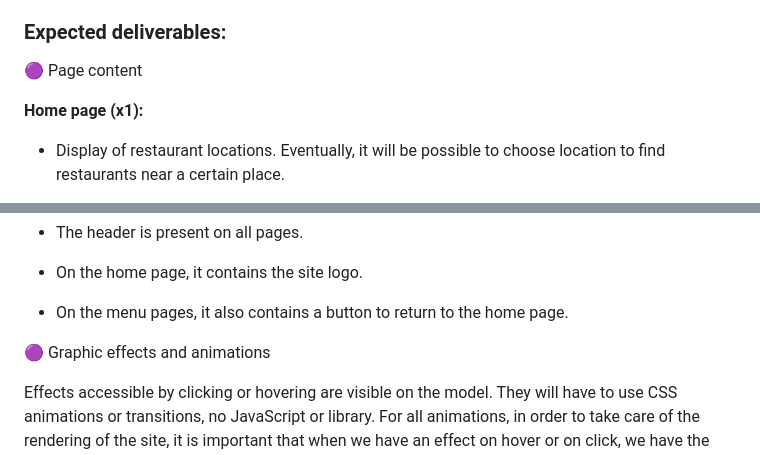
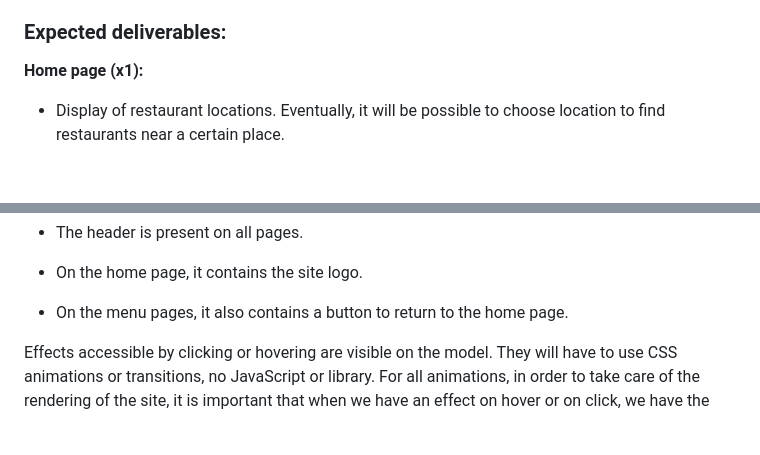
Before and after one commit to w41t3r/ohmyfood, a Markdown page: README.md, 2 parts joined by grey strips. Rendered like a GitHub page; blank space fills up the shorter version.

```diff
--- a/README.md
+++ b/README.md
@@ -8,7 +8,6 @@ Your mission is to develop a “mobile first” site that lists the menus of gou
 
 ### Expected deliverables:
 
-🟣 Page content
 
 **Home page (x1):**
 
@@ -37,8 +36,6 @@ Your mission is to develop a “mobile first” site that lists the menus of gou
   - On the home page, it contains the site logo.
 
   - On the menu pages, it also contains a button to return to the home page.
-
-🟣 Graphic effects and animations
 
 Effects accessible by clicking or hovering are visible on the model. They will have to use
 CSS animations or transitions, no JavaScript or library. For all
```
